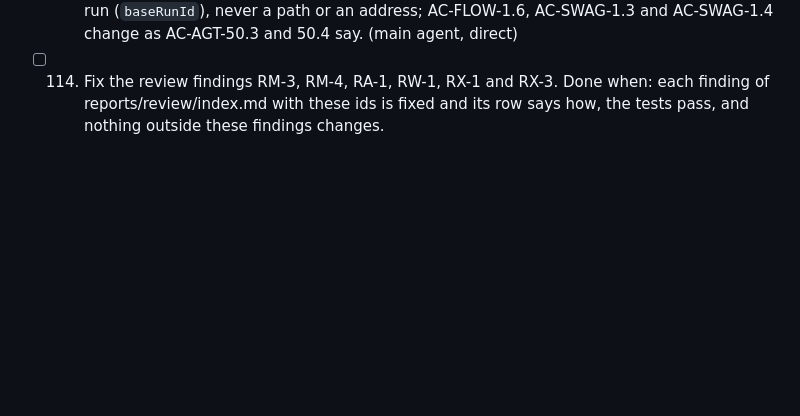
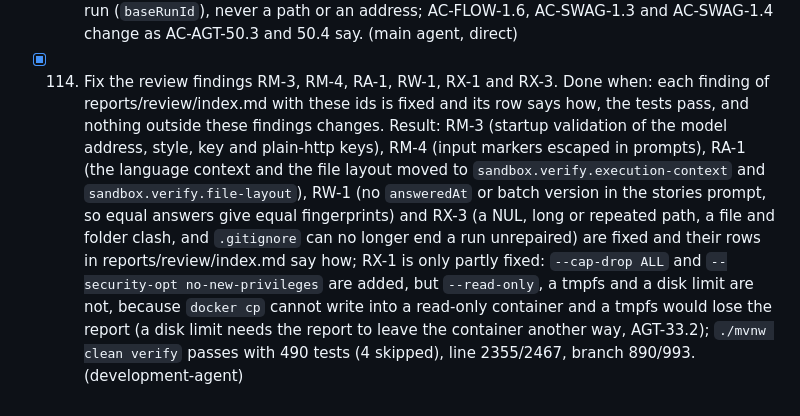
Before and after one commit to bereket1144/ai-sdlc-url-shortner, a Markdown page: docs/steps.md, the part around the change. Drawn GitHub-style; blank space fills up the shorter version.

Commit message:
docs: tick step 114 [main agent]
Co-Authored-By: Claude Sonnet 5.5 <noreply@anthropic.com>

```diff
--- a/docs/steps.md
+++ b/docs/steps.md
@@ -330,5 +330,6 @@ The record of the work done in this repository, one entry per step, in the order
 - [ ] 113. AGT-50 and AGT-49 Change an earlier run's result (brownfield).
   Done when: stories AGT-50 and AGT-49 in docs/platform/requirements/agent-pipeline.md are coded: every criterion has a passing test or, for the page, is named as checked by hand.
   Criterion update (user decisions, 2026-10-05): the base of a brownfield run is only the id of an earlier successful run (`baseRunId`), never a path or an address; AC-FLOW-1.6, AC-SWAG-1.3 and AC-SWAG-1.4 change as AC-AGT-50.3 and 50.4 say. (main agent, direct)
-- [ ] 114. Fix the review findings RM-3, RM-4, RA-1, RW-1, RX-1 and RX-3.
+- [x] 114. Fix the review findings RM-3, RM-4, RA-1, RW-1, RX-1 and RX-3.
   Done when: each finding of reports/review/index.md with these ids is fixed and its row says how, the tests pass, and nothing outside these findings changes.
+  Result: RM-3 (startup validation of the model address, style, key and plain-http keys), RM-4 (input markers escaped in prompts), RA-1 (the language context and the file layout moved to `sandbox.verify.execution-context` and `sandbox.verify.file-layout`), RW-1 (no `answeredAt` or batch version in the stories prompt, so equal answers give equal fingerprints) and RX-3 (a NUL, long or repeated path, a file and folder clash, and `.gitignore` can no longer end a run unrepaired) are fixed and their rows in reports/review/index.md say how; RX-1 is only partly fixed: `--cap-drop ALL` and `--security-opt no-new-privileges` are added, but `--read-only`, a tmpfs and a disk limit are not, because `docker cp` cannot write into a read-only container and a tmpfs would lose the report (a disk limit needs the report to leave the container another way, AGT-33.2); `./mvnw clean verify` passes with 490 tests (4 skipped), line 2355/2467, branch 890/993. (development-agent)
```
